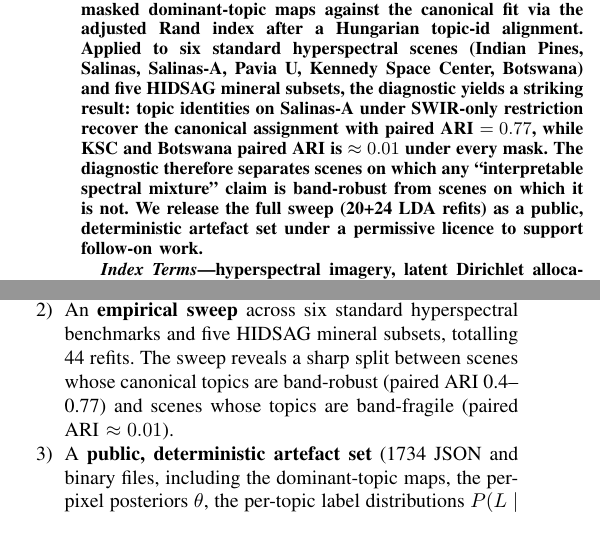
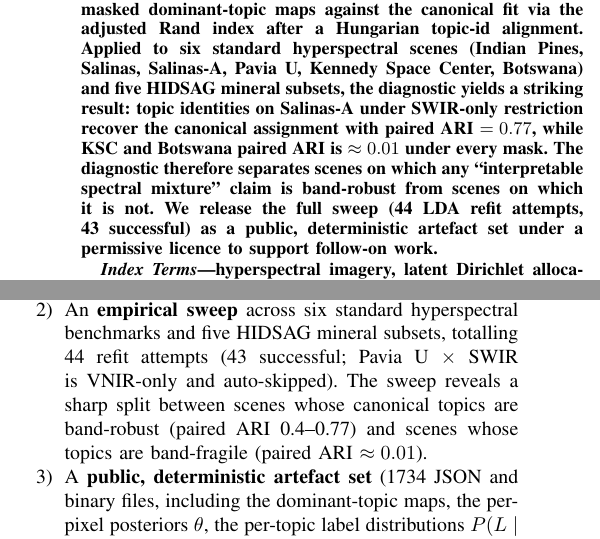
Before and after one commit to fsantibanezleal/CAOS_LDA_HSI_Paper, a LaTeX paper (conference/tex/main.tex): two parts of the columns of page 1 of 5, joined at a grey line, cut so that both start at the same text. Compiled offline with pdfLaTeX.

Commit message:
papers: audit fixes — journal HIDSAG obs 5x19=95 (drop spurious x5 methods), 'three' sensor families (was four), URL case CAOS_LDA_HSI; conference 44 attempts/43 successful refits (was inconsistent 44 vs 23)

```diff
--- a/conference/tex/main.tex
+++ b/conference/tex/main.tex
@@ -61,7 +61,8 @@ recover the canonical assignment with paired ARI~$=0.77$, while
 KSC and Botswana paired ARI is~$\approx 0.01$ under every mask.
 The diagnostic therefore separates scenes on which any
 ``interpretable spectral mixture'' claim is band-robust from scenes
-on which it is not. We release the full sweep (20+24 LDA refits)
+on which it is not. We release the full sweep (44 LDA refit
+attempts, 43 successful)
 as a public, deterministic artefact set under a permissive licence
 to support follow-on work.
 \end{abstract}
@@ -112,7 +113,9 @@ index of the dominant-topic maps after a Hungarian topic-id
 alignment.
 
 \item An \textbf{empirical sweep} across six standard hyperspectral
-benchmarks and five HIDSAG mineral subsets, totalling 44 refits.
+benchmarks and five HIDSAG mineral subsets, totalling 44 refit
+attempts (43 successful; Pavia U $\times$ SWIR is VNIR-only and
+auto-skipped).
 The sweep reveals a sharp split between scenes whose canonical
 topics are band-robust (paired ARI 0.4--0.77) and scenes whose
 topics are band-fragile (paired ARI~$\approx 0.01$).
```
Also changed, not shown: journal/tex/main.tex (+3 -3 lines).
